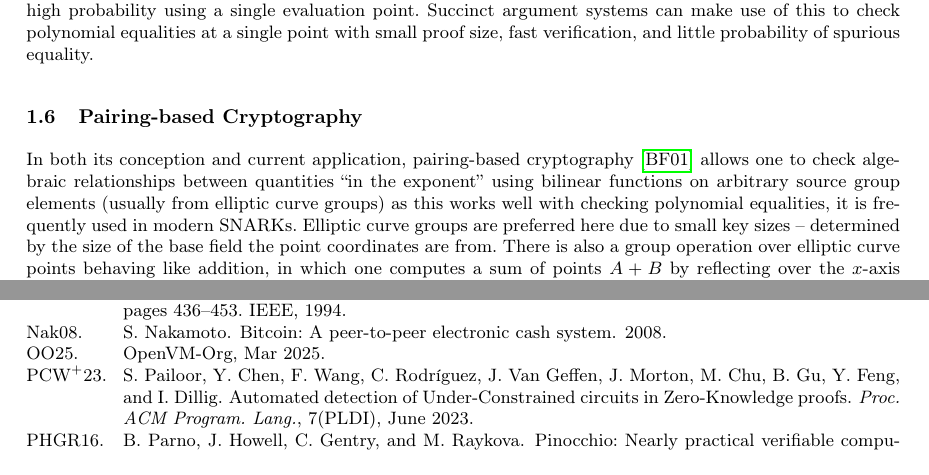
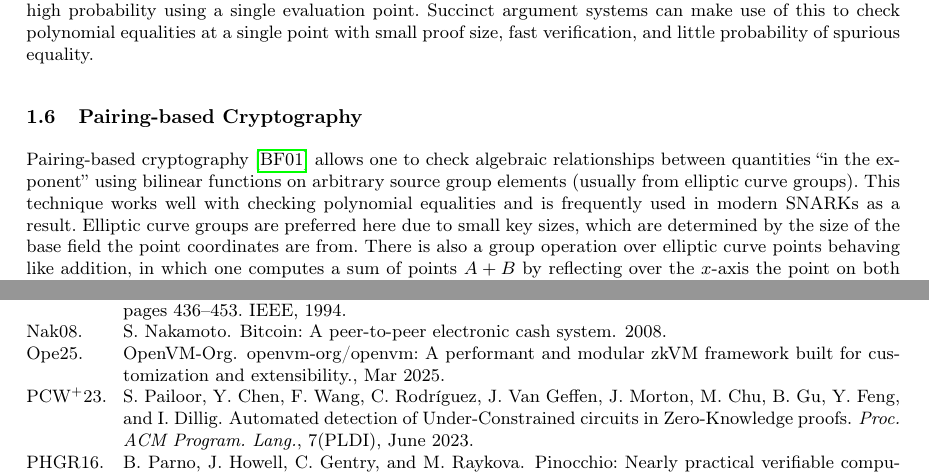
Before and after one commit to no-secrets-dev/snark-survey, a LaTeX thesis (main.tex, which reads cryptobib/crypto.bib, tex_files/prelims.tex): two parts of pages 4 and 12 of 13, joined at a grey line, cut so that both start at the same text. Compiled offline with pdfLaTeX.

Commit message:
fix sentences

```diff
--- a/cryptobib/crypto.bib
+++ b/cryptobib/crypto.bib
@@ -501,4 +501,5 @@ isbn="978-3-540-47721-1"
 }
 
 @misc{openvm,
+    title={{openvm-org/openvm: A performant and modular zkVM framework built for customization and extensibility.}},
     url={{https://openvm.dev/whitepaper.pdf}},
--- a/tex_files/prelims.tex
+++ b/tex_files/prelims.tex
@@ -138,7 +138,7 @@ $$
 
 \subsection{Pairing-based Cryptography}
 
-\noindent In both its conception and current application, pairing-based cryptography \cite{ibepairings} allows one to check algebraic relationships between quantities ``in the exponent'' using bilinear functions on arbitrary source group elements (usually from elliptic curve groups) as this works well with checking polynomial equalities, it is frequently used in modern SNARKs. Elliptic curve groups are preferred here due to small key sizes -- determined by the size of the base field the point coordinates are from. There is also a group operation over elliptic curve points behaving like addition, in which one computes a sum of points $A + B$ by reflecting over the $x$-axis the point on both the curve and the line $AB$ (if $A = B$ we use the tangent line through $A$). We can then define multiplication of a point $A$ by some $s \in \mathbb{F}_s$ in the curve's \textit{scalar field} as summing $s$ copies of $A$. Here, $s$ can be considered an \textit{elliptic curve discrete logarithm} and is believed to be hard to compute given $A$ and $sA$; this is the elliptic curve variant of the discrete log assumption. The hardness of this problem yields a scheme for additively homomorphic encryption: given a cyclic multiplicative group $\mathbb{G}$ over some wisely-chosen elliptic curve and its generator $G$, encrypt $x$ as $xG \in \mathbb{G}$. Pairings can render this scheme \textit{doubly} homomorphic due to the properties of bilinear pairings, which behave like multiplication (linear in each input). This paper abstracts elliptic curve groups and pairings for brevity; we instead focus on the properties they exhibit which make pairing-based cryptography useful in this setting.\\
+\noindent Pairing-based cryptography \cite{ibepairings} allows one to check algebraic relationships between quantities ``in the exponent'' using bilinear functions on arbitrary source group elements (usually from elliptic curve groups). This technique works well with checking polynomial equalities and is frequently used in modern SNARKs as a result. Elliptic curve groups are preferred here due to small key sizes, which are determined by the size of the base field the point coordinates are from. There is also a group operation over elliptic curve points behaving like addition, in which one computes a sum of points $A + B$ by reflecting over the $x$-axis the point on both the curve and the line $AB$ (if $A = B$ we use the tangent line through $A$). We can then define multiplication of a point $A$ by some $s \in \mathbb{F}_s$ in the curve's \textit{scalar field} as summing $s$ copies of $A$. Here, $s$ can be considered an \textit{elliptic curve discrete logarithm} and is believed to be hard to compute given $A$ and $sA$; this is the elliptic curve variant of the discrete log assumption. The hardness of this problem yields a scheme for additively homomorphic encryption: given a cyclic multiplicative group $\mathbb{G}$ over some wisely-chosen elliptic curve and its generator $G$, encrypt $x$ as $xG \in \mathbb{G}$. Pairings can render this scheme \textit{doubly} homomorphic due to the properties of bilinear pairings, which behave like multiplication (linear in each input). This paper abstracts elliptic curve groups and pairings for brevity; we instead focus on the properties they exhibit which make pairing-based cryptography useful in this setting.\\
 
 \noindent More formally, suppose we have two cyclic elliptic curve groups $\mathbb{G}_1$ and $\mathbb{G}_2$ generated by elements $G_1$ and $G_2$, respectively. We denote the scalar multiple of a point $P \in \mathbb{G}_i$ by $kP$, which is just the same as $k$ additions of $P$ and $k \in \mathbb{F}_s$ where $\mathbb{F}_s$ is some scalar field. For a bilinear pairing $e: \mathbb{G}_1 \times \mathbb{G}_2 \to \mathbb{G}_t$ where $P_1 \in \mathbb{G}_1$ and $P_2 \in \mathbb{G}_2$, we have the following properties:
 \begin{itemize}
```
Also changed, not shown: out/main.pdf, cryptobib/crypto.bib (2 more changed lines).
